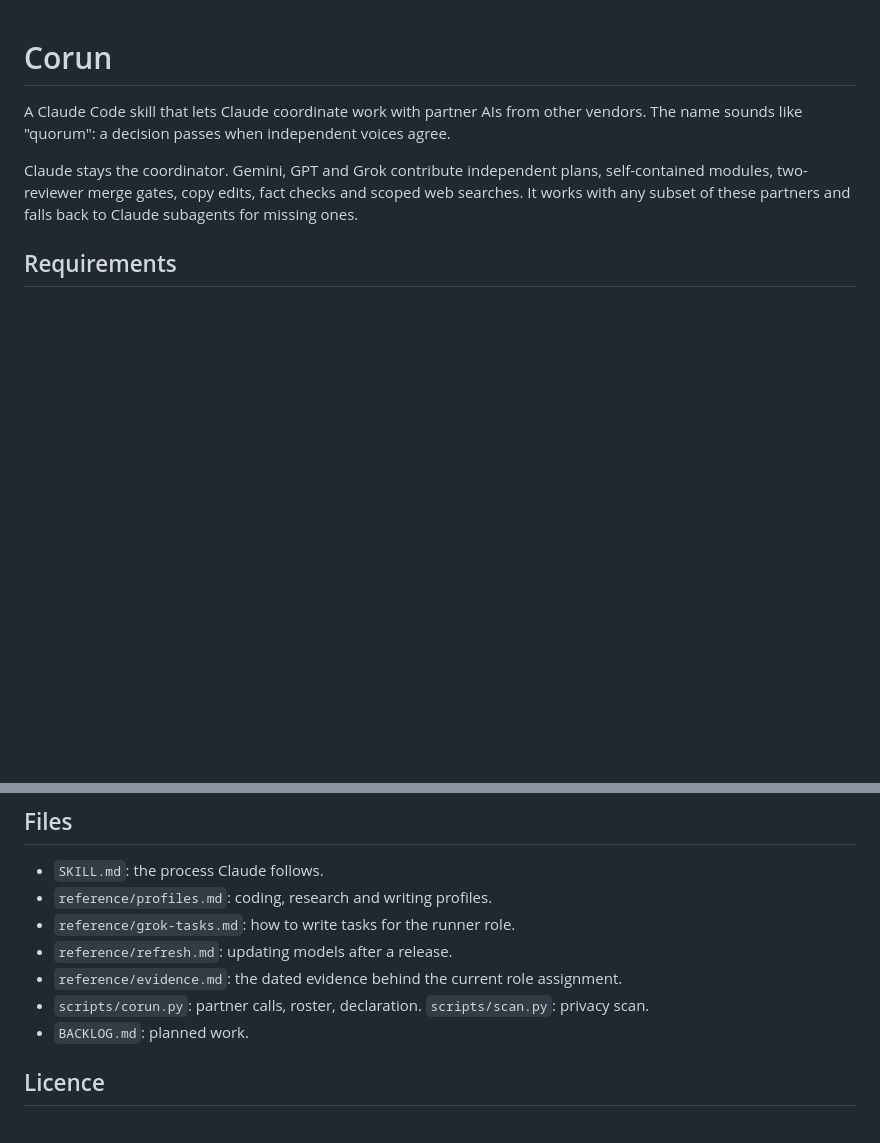
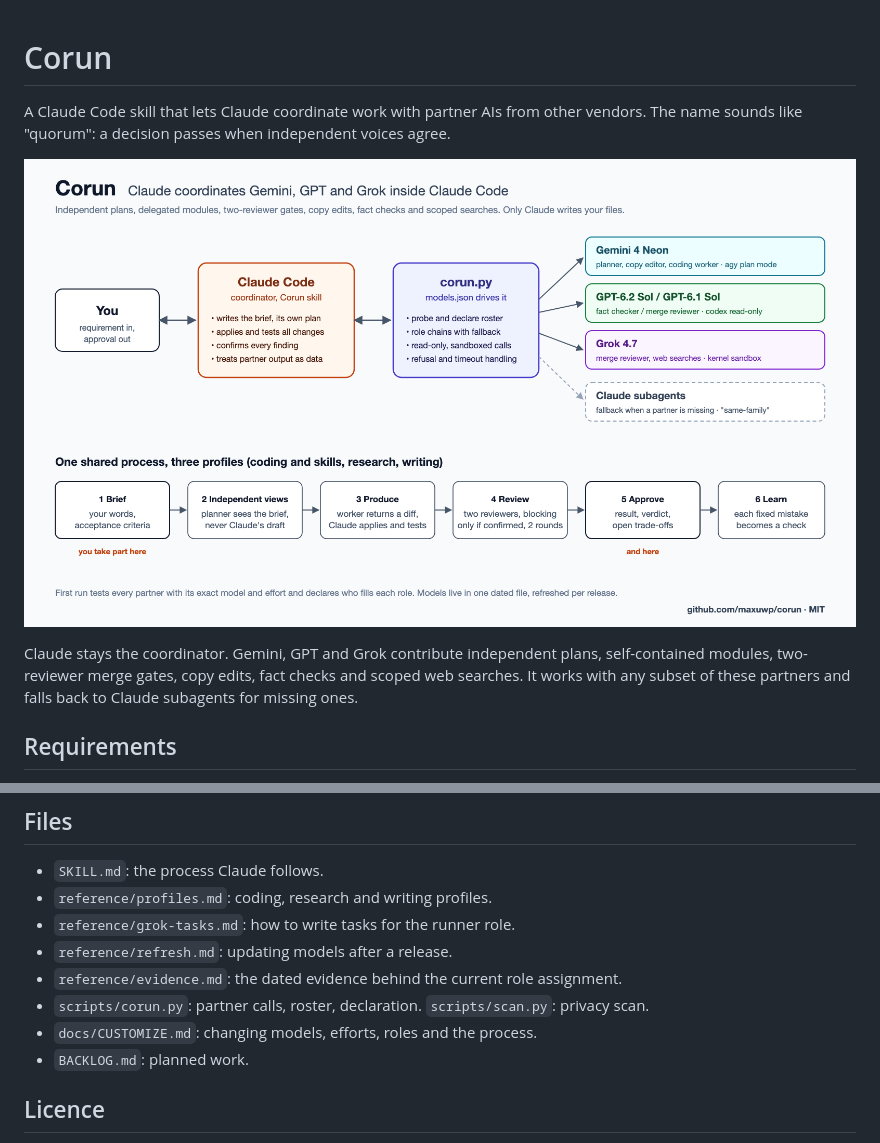
Before and after one commit to maxuwp/corun, a Markdown page: README.md, 2 parts joined by grey strips. GitHub-like rendering; pictures changed too: docs/corun-diagram.png (added); blank space fills up the shorter version.

```diff
--- a/README.md
+++ b/README.md
@@ -1,6 +1,8 @@
 # Corun
 
 A Claude Code skill that lets Claude coordinate work with partner AIs from other vendors. The name sounds like "quorum": a decision passes when independent voices agree.
+
+![Corun system diagram](docs/corun-diagram.png)
 
 Claude stays the coordinator. Gemini, GPT and Grok contribute independent plans, self-contained modules, two-reviewer merge gates, copy edits, fact checks and scoped web searches. It works with any subset of these partners and falls back to Claude subagents for missing ones.
 
@@ -45,6 +47,7 @@ The scan fails on home-directory paths, your user name, your git email, email ad
 - `reference/refresh.md`: updating models after a release.
 - `reference/evidence.md`: the dated evidence behind the current role assignment.
 - `scripts/corun.py`: partner calls, roster, declaration. `scripts/scan.py`: privacy scan.
+- `docs/CUSTOMIZE.md`: changing models, efforts, roles and the process.
 - `BACKLOG.md`: planned work.
 
 ## Licence
```
Also changed, not shown: docs/CUSTOMIZE.md (added, +83 -0 lines), 1 other file.
